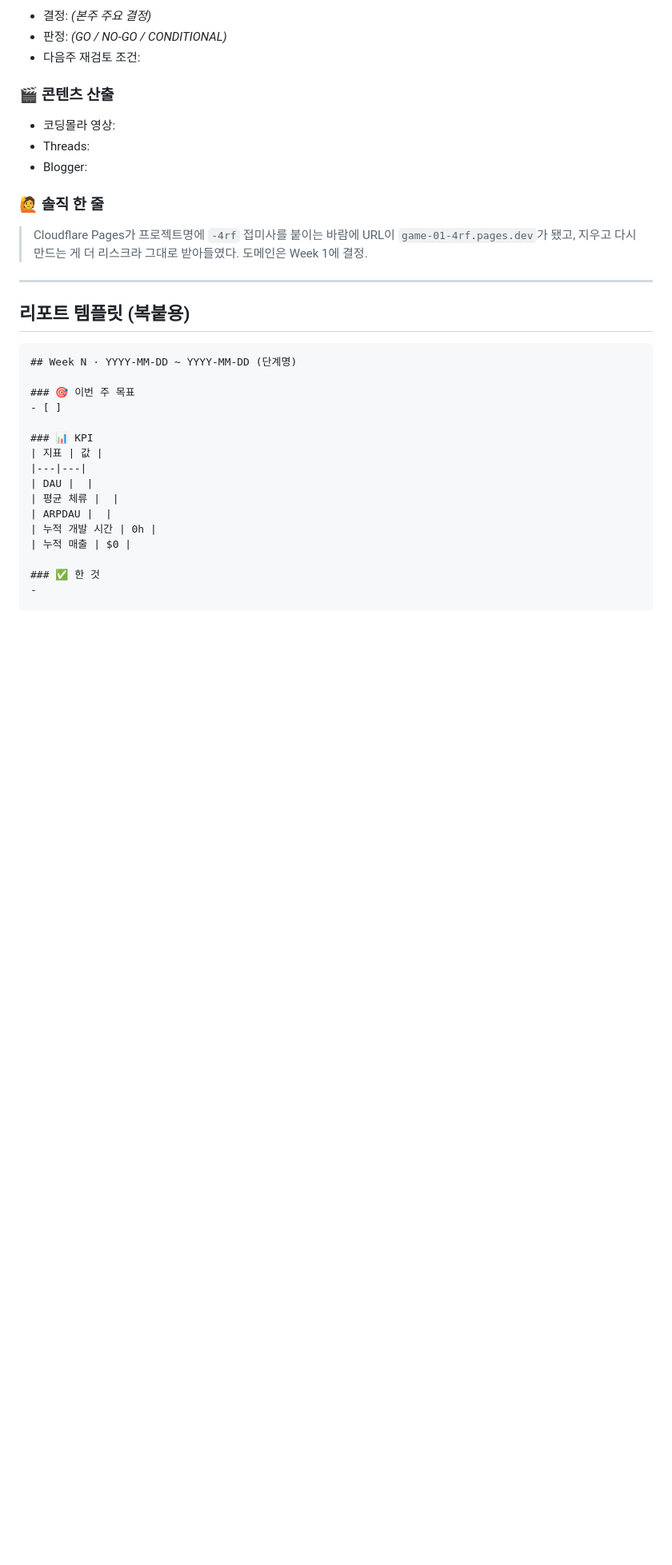
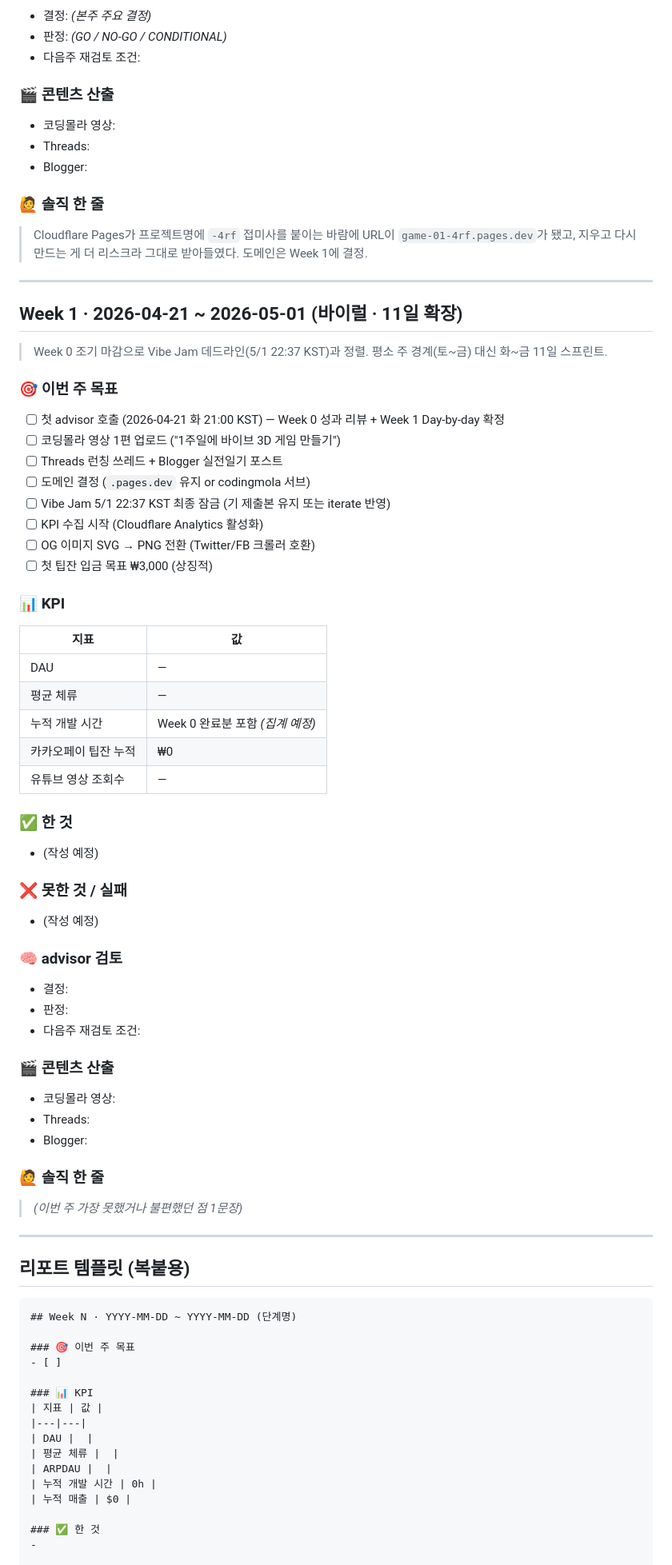
Before and after one commit to codingmola-games/game-01, a Markdown page: docs/weekly-report.md, the part around one of its changes. Shown at 80% size. Rendered like a GitHub page; blank space fills up the shorter version.

````diff
--- a/docs/weekly-report.md
+++ b/docs/weekly-report.md
@@ -62,6 +64,50 @@ B2B 섭외·경품 법률 자문·사업자등록 등 전면 폐기. 사유는 `
 
 ---
 
+## Week 1 · 2026-04-21 ~ 2026-05-01 (바이럴 · 11일 확장)
+
+> Week 0 조기 마감으로 Vibe Jam 데드라인(5/1 22:37 KST)과 정렬. 평소 주 경계(토~금) 대신 화~금 11일 스프린트.
+
+### 🎯 이번 주 목표
+- [ ] 첫 advisor 호출 (2026-04-21 화 21:00 KST) — Week 0 성과 리뷰 + Week 1 Day-by-day 확정
+- [ ] 코딩몰라 영상 1편 업로드 ("1주일에 바이브 3D 게임 만들기")
+- [ ] Threads 런칭 쓰레드 + Blogger 실전일기 포스트
+- [ ] 도메인 결정 (`.pages.dev` 유지 or codingmola 서브)
+- [ ] Vibe Jam 5/1 22:37 KST 최종 잠금 (기 제출본 유지 또는 iterate 반영)
+- [ ] KPI 수집 시작 (Cloudflare Analytics 활성화)
+- [ ] OG 이미지 SVG → PNG 전환 (Twitter/FB 크롤러 호환)
+- [ ] 첫 팁잔 입금 목표 ₩3,000 (상징적)
+
+### 📊 KPI
+| 지표 | 값 |
+|---|---|
+| DAU | — |
+| 평균 체류 | — |
+| 누적 개발 시간 | Week 0 완료분 포함 _(집계 예정)_ |
+| 카카오페이 팁잔 누적 | ₩0 |
+| 유튜브 영상 조회수 | — |
+
+### ✅ 한 것
+- (작성 예정)
+
+### ❌ 못한 것 / 실패
+- (작성 예정)
+
+### 🧠 advisor 검토
+- 결정:
+- 판정:
+- 다음주 재검토 조건:
+
+### 🎬 콘텐츠 산출
+- 코딩몰라 영상:
+- Threads:
+- Blogger:
+
+### 🙋 솔직 한 줄
+> _(이번 주 가장 못했거나 불편했던 점 1문장)_
+
+---
+
 ## 리포트 템플릿 (복붙용)
 
 ```markdown
````
Also changed, not shown: other parts of docs/weekly-report.md (+3 -1 lines), README.md (+7 -7 lines), docs/advisor-log.md (+16 -1 lines).
